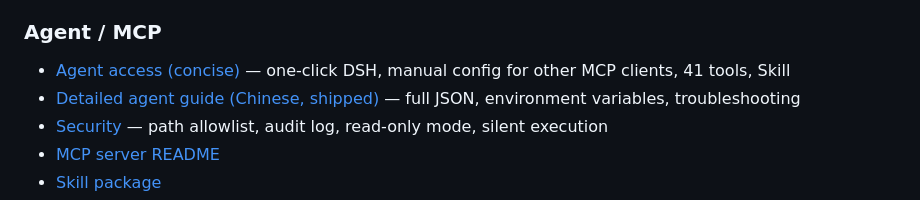
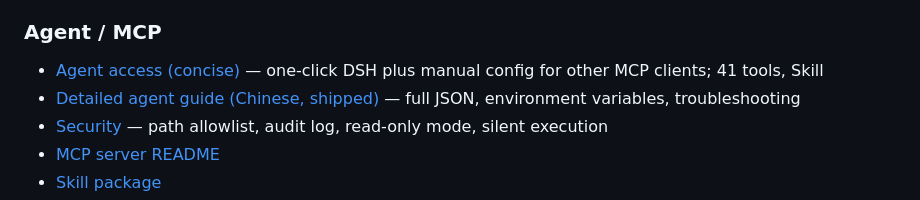
Before and after one commit to 3450892121/tomato-desktop, a Markdown page: docs/README.md, the part around the change. Drawn GitHub-style.

Commit message:
docs: 文档索引明确 MCP 通用，一键仅 DSH

```diff
--- a/docs/README.md
+++ b/docs/README.md
@@ -45,7 +45,7 @@
 - [FAQ](en/faq.md) — antivirus, offline use, output location, agent troubleshooting
 
 ### Agent / MCP
-- [Agent access (concise)](en/agent.md) — one-click DSH, manual config for other MCP clients, 41 tools, Skill
+- [Agent access (concise)](en/agent.md) — one-click DSH plus manual config for other MCP clients; 41 tools, Skill
 - [Detailed agent guide (Chinese, shipped)](Agent接入说明.md) — full JSON, environment variables, troubleshooting
 - [Security](en/security.md) — path allowlist, audit log, read-only mode, silent execution
 - [MCP server README](../app/mcp/README.md)
```
